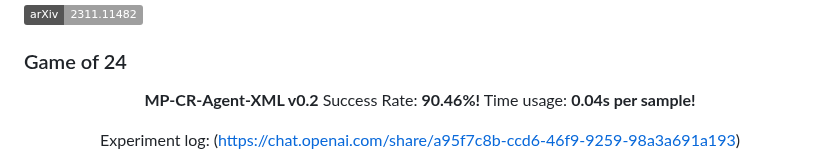
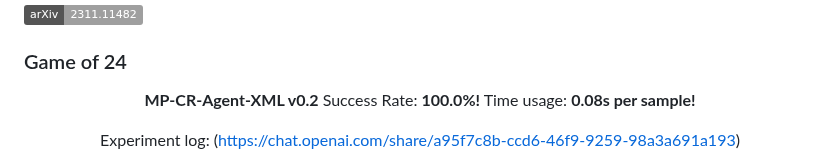
Before and after one commit to meta-prompting/meta-prompting, a Markdown page: README.md, the part around the change. GitHub-like rendering; badges without logos.

```diff
--- a/README.md
+++ b/README.md
@@ -6,9 +6,9 @@
 
 <center>
 
-**MP-CR-Agent-XML v0.2** Success Rate: **90.46%!** Time usage: **0.04s per sample!**
+**MP-CR-Agent-XML v0.2** Success Rate: **100.0%!** Time usage: **0.08s per sample!**
 
-Experiment log: (https://chat.openai.com/share/a95f7c8b-ccd6-46f9-9259-98a3a691a193)
+Experiment log: ([https://chat.openai.com/share/a95f7c8b-ccd6-46f9-9259-98a3a691a193](https://chat.openai.com/share/01f690c7-5410-4121-992c-08ec8e0bde8c))
 
 ![](./images/plot3.png)
 
```
